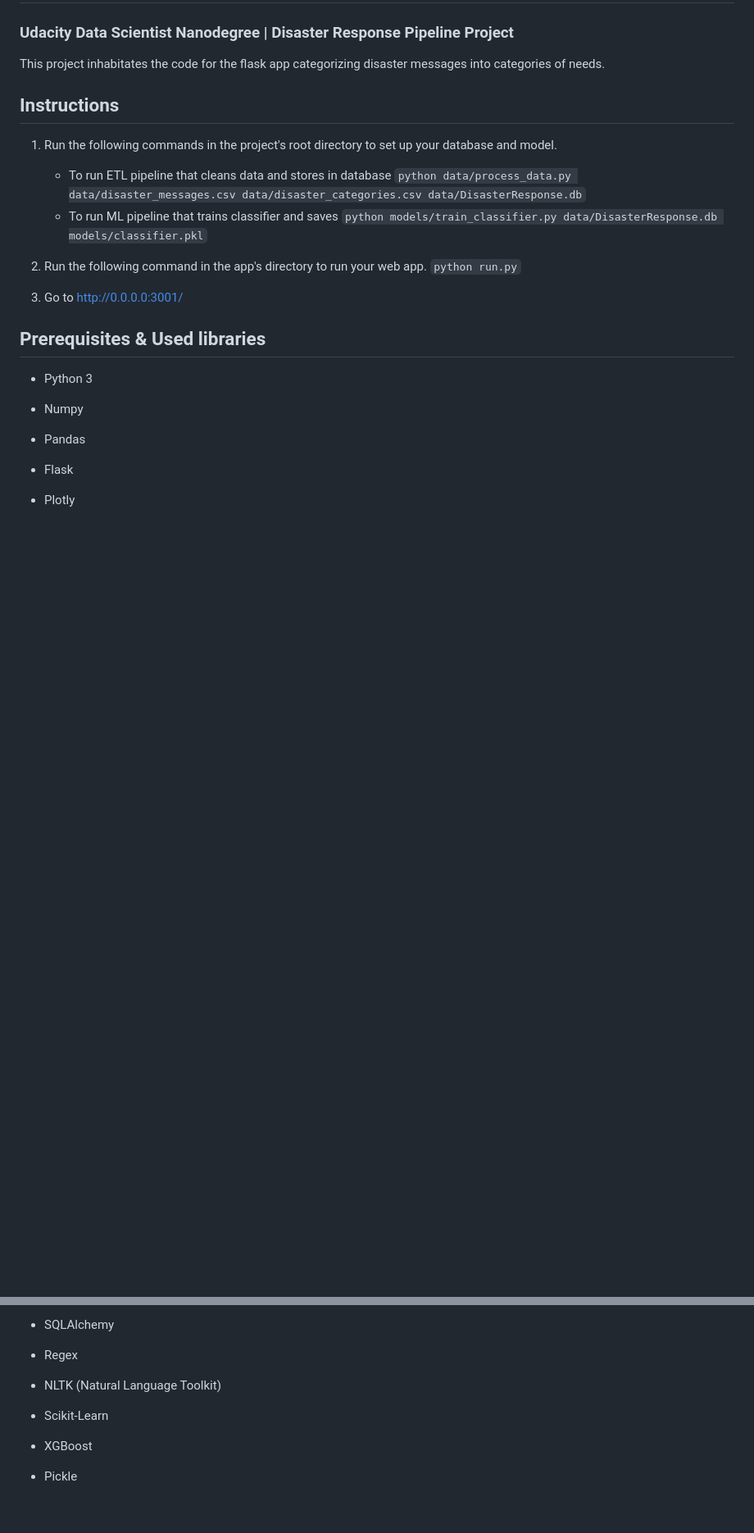
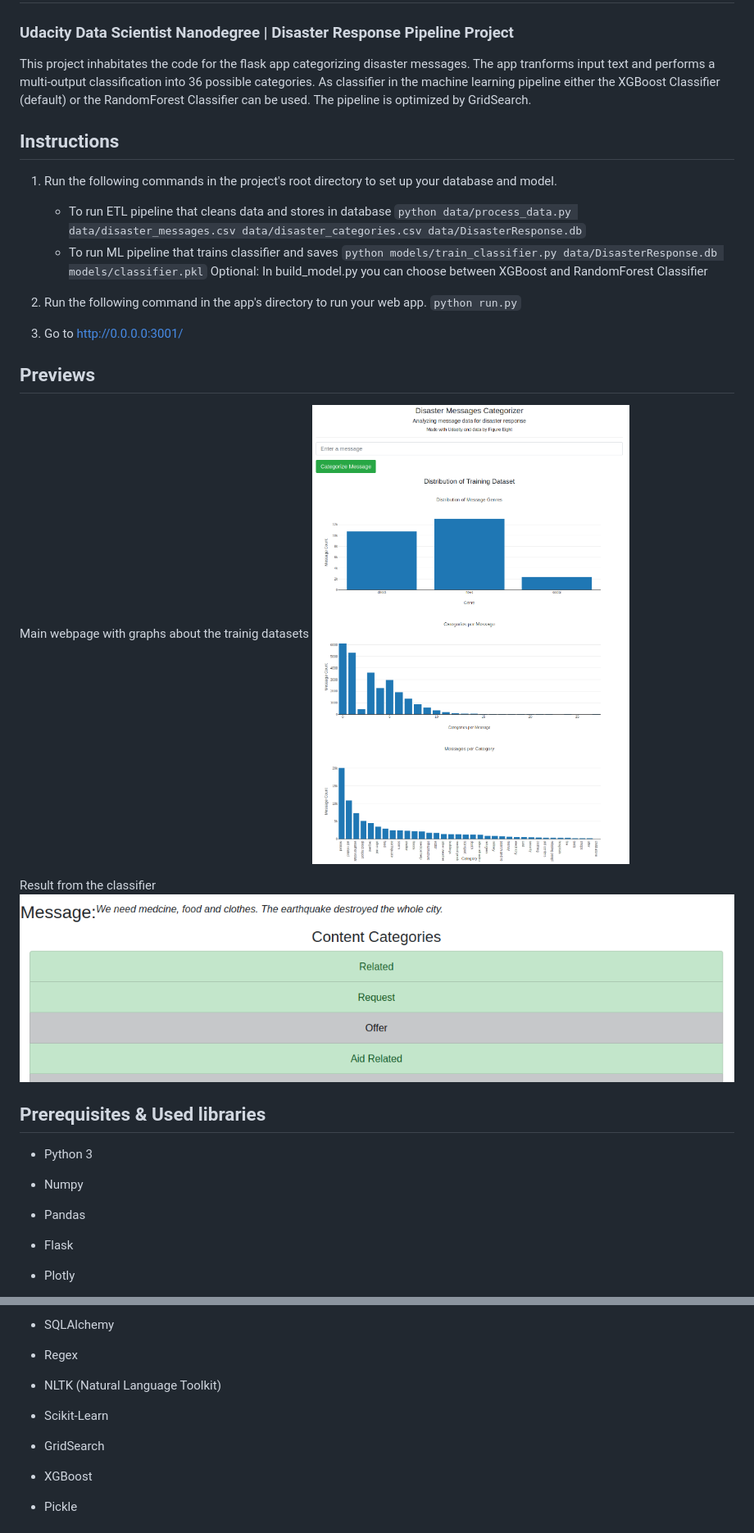
Before and after one commit to MaxMaelicke/Disaster_Messages_Categorizer, a Markdown page: README.md, 2 parts joined by grey strips. Shown: that part at 82% size. GitHub-like rendering; pictures changed too: screenshots/screenshot1.png (added), screenshots/screenshot2.png (added); blank space fills up the shorter version.

Commit message:
Added screenshots of the webapp

```diff
--- a/README.md
+++ b/README.md
@@ -1,8 +1,9 @@
 # Disaster Messages Categorizer (Flask App)
 ### Udacity Data Scientist Nanodegree | Disaster Response Pipeline Project
 
-This project inhabitates the code for the flask app categorizing disaster messages into categories of needs.
-
+This project inhabitates the code for the flask app categorizing disaster messages.
+The app tranforms input text and performs a multi-output classification into 36 possible categories.
+As classifier in the machine learning pipeline either the XGBoost Classifier (default) or the RandomForest Classifier can be used. The pipeline is optimized by GridSearch.
 
 ## Instructions
 1. Run the following commands in the project's root directory to set up your database and model.
@@ -11,11 +12,20 @@ This project inhabitates the code for the flask app categorizing disaster messag
         `python data/process_data.py data/disaster_messages.csv data/disaster_categories.csv data/DisasterResponse.db`
     - To run ML pipeline that trains classifier and saves
         `python models/train_classifier.py data/DisasterResponse.db models/classifier.pkl`
+        Optional: In build_model.py you can choose between XGBoost and RandomForest Classifier
 
 2. Run the following command in the app's directory to run your web app.
     `python run.py`
 
 3. Go to http://0.0.0.0:3001/
+
+
+## Previews
+Main webpage with graphs about the trainig datasets
+![main webpage](/screenshots/screenshot1.png?raw=true "main webpage")
+
+Result from the classifier
+![category results](/screenshots/screenshot2.png?raw=true "results")
 
 
 ## Prerequisites & Used libraries
@@ -36,6 +46,7 @@ This project inhabitates the code for the flask app categorizing disaster messag
 * Regex
 * NLTK (Natural Language Toolkit)
 * Scikit-Learn
+* GridSearch
 * XGBoost
 * Pickle
 
```
